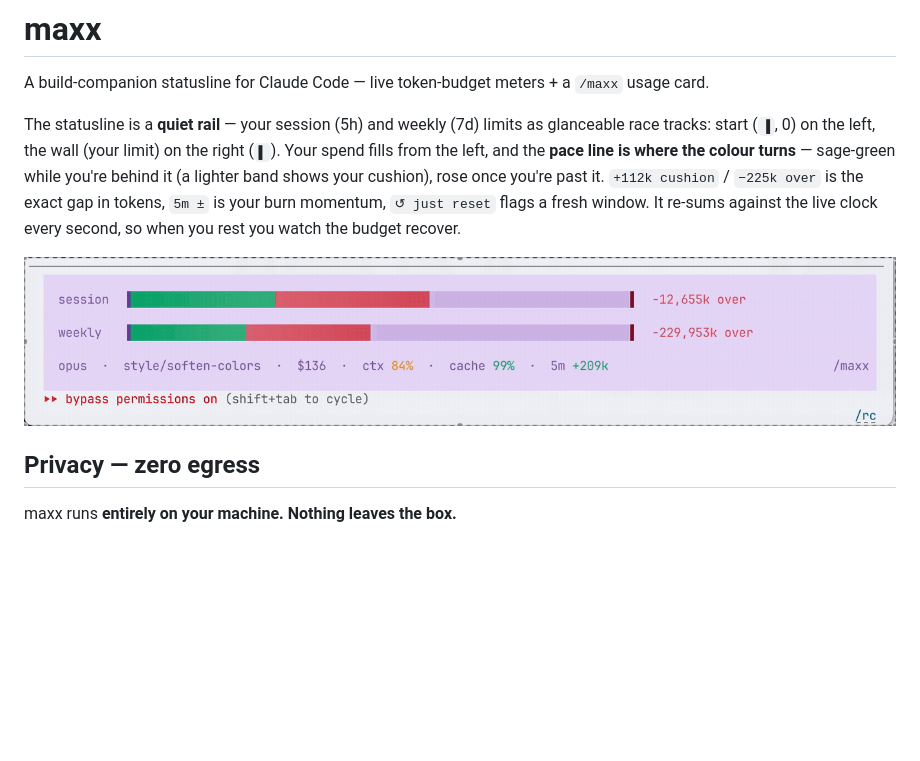
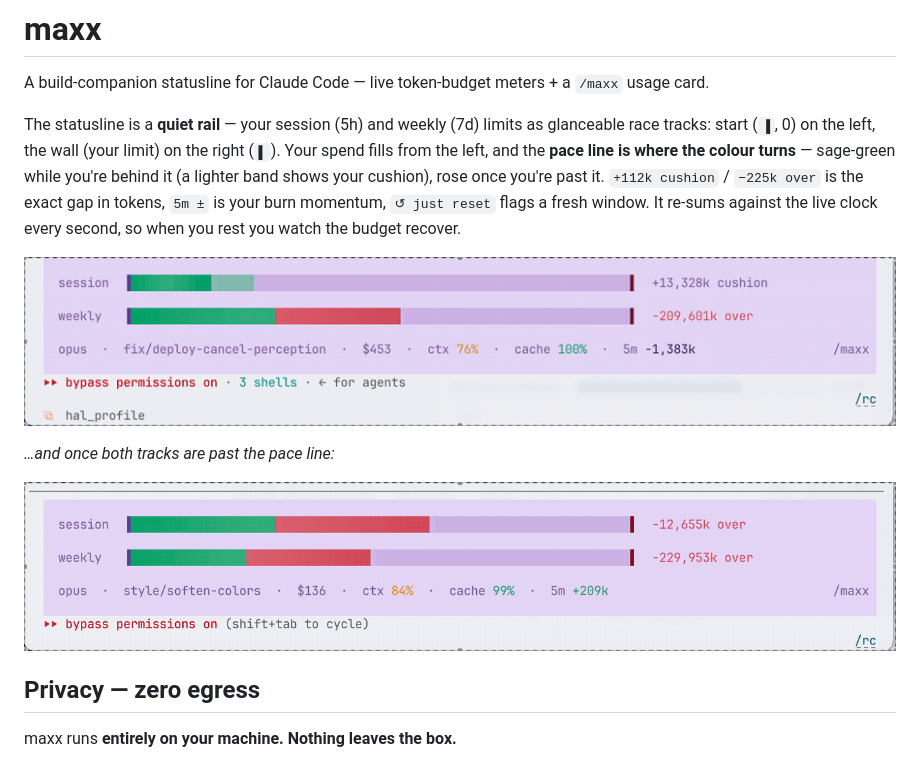
Before and after one commit to goodindustries/Maxx, a Markdown page: README.md, the part around the change. GitHub-like rendering; pictures changed too: assets/maxx-live.gif (added); blank space fills up the shorter version.

Commit message:
docs: show statusline in both budget states (cushion + over)
Add live 15.8s capture (assets/maxx-live.gif) as the hero showing session-in-cushion; keep maxx-demo.gif below showing both tracks past the pace line, with a caption bridging the two states.

Co-Authored-By: Claude Opus 4.8 (1M context) <noreply@anthropic.com>

Claude-Session: https://claude.ai/code/session_01MzKKzttHNaPBVB1yvVWwfC

```diff
--- a/README.md
+++ b/README.md
@@ -9,7 +9,11 @@ lighter band shows your cushion), rose once you're past it. `+112k cushion` / `
 exact gap in tokens, `5m ±` is your burn momentum, `↺ just reset` flags a fresh window. It re-sums
 against the live clock every second, so when you rest you watch the budget recover.
 
-![maxx statusline](assets/maxx-demo.gif)
+![maxx statusline, session in cushion](assets/maxx-live.gif)
+
+*…and once both tracks are past the pace line:*
+
+![maxx statusline, both tracks over](assets/maxx-demo.gif)
 
 ## Privacy — zero egress
 
```
